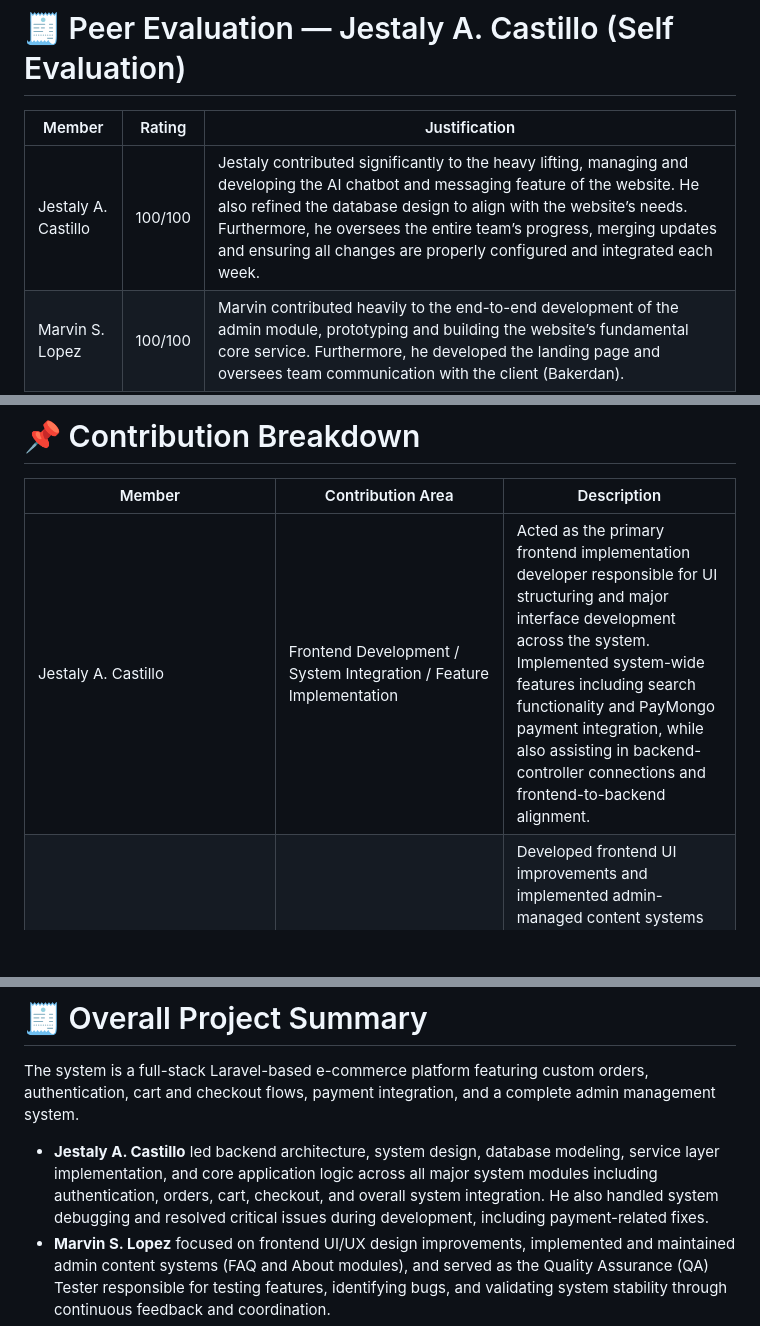
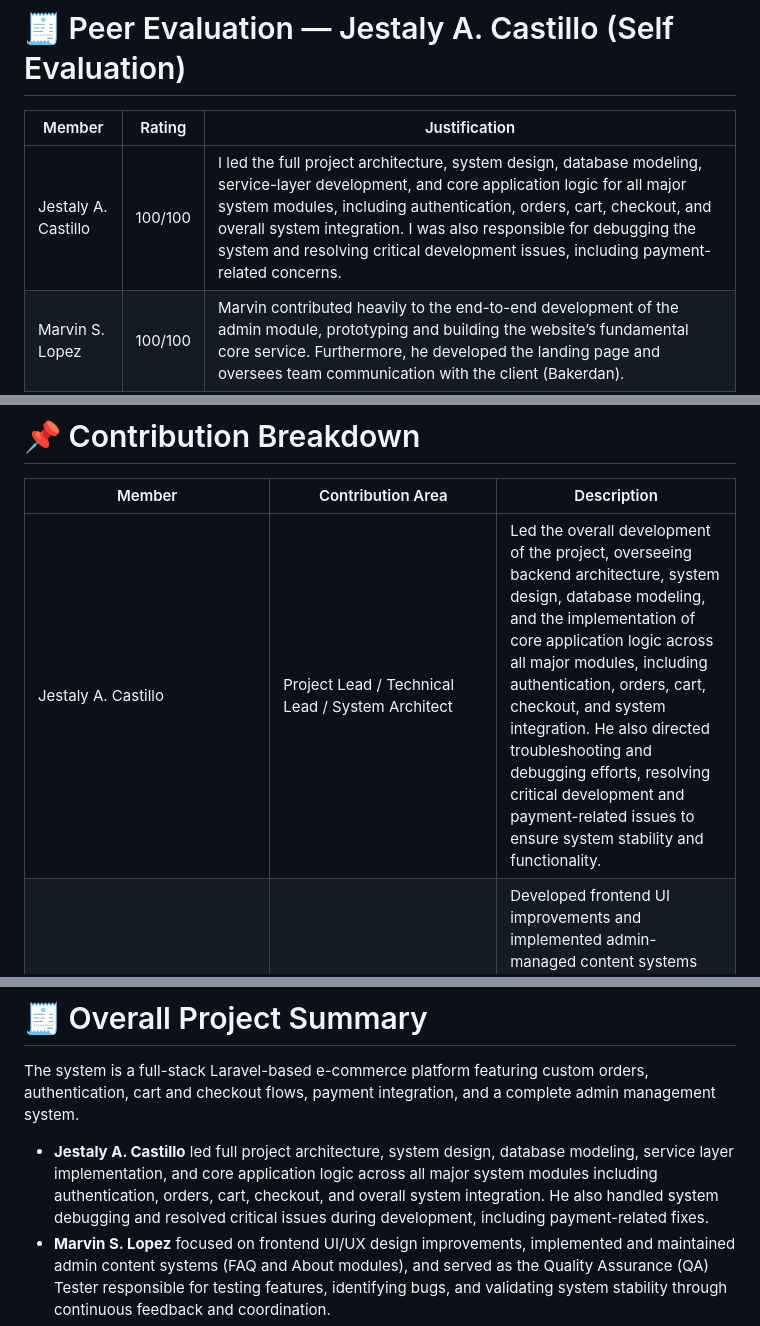
Before and after one commit to Rikitu03/BakerDan-Laravel-App, a Markdown page: README.md, 3 parts joined by grey strips. GitHub-like rendering; blank space fills up the shorter version.

Commit message:
Update peer evaluation and contribution details

```diff
--- a/README.md
+++ b/README.md
@@ -33,7 +33,7 @@
 
 | Member | Rating | Justification |
 |---|---|---|
-| Jestaly A. Castillo | 100/100 | Jestaly contributed significantly to the heavy lifting, managing and developing the AI chatbot and messaging feature of the website. He also refined the database design to align with the website’s needs. Furthermore, he oversees the entire team’s progress, merging updates and ensuring all changes are properly configured and integrated each week. |
+| Jestaly A. Castillo | 100/100 | I led the full project architecture, system design, database modeling, service-layer development, and core application logic for all major system modules, including authentication, orders, cart, checkout, and overall system integration. I was also responsible for debugging the system and resolving critical development issues, including payment-related concerns. |
 | Marvin S. Lopez | 100/100 | Marvin contributed heavily to the end-to-end development of the admin module, prototyping and building the website’s fundamental core service. Furthermore, he developed the landing page and oversees team communication with the client (Bakerdan). |
 | Jason Jay M. Recto | 100/100 | I initiated the project by setting up the Laravel application and designing the foundational database schema, which I then handed off to a teammate for final refinement. I worked closely with the team to ensure the customer module integrated seamlessly with the rest of the application. Furthermore, I led the end-to-end development of the customer module itself—covering frontend UI, backend logic, payment integration, and email infrastructure. |
 ---
@@ -42,7 +42,7 @@
 
 | Member | Contribution Area | Description |
 |---|---|---|
-| Jestaly A. Castillo | Frontend Development / System Integration / Feature Implementation | Acted as the primary frontend implementation developer responsible for UI structuring and major interface development across the system. Implemented system-wide features including search functionality and PayMongo payment integration, while also assisting in backend-controller connections and frontend-to-backend alignment. |
+| Jestaly A. Castillo | Project Lead / Technical Lead / System Architect | Led the overall development of the project, overseeing backend architecture, system design, database modeling, and the implementation of core application logic across all major modules, including authentication, orders, cart, checkout, and system integration. He also directed troubleshooting and debugging efforts, resolving critical development and payment-related issues to ensure system stability and functionality. |
 | Marvin S. Lopez | Frontend Development / UI-UX Design / QA Testing / Admin Content Systems | Developed frontend UI improvements and implemented admin-managed content systems including FAQ and About Section modules. Contributed to authentication UI improvements, navigation refinement, and overall interface consistency. Actively performed QA testing by identifying bugs, validating features, and ensuring system stability through continuous feedback and coordination. |
 | Jason Jay M. Recto | Full-Stack Development / Module Ownership / System Bootstrapping / Payment & Email Integration/Configuration
 Initiated the project by setting up the Laravel application and designing the foundational database schema. Led the end-to-end development of the customer module—covering frontend UI, backend architecture, payment gateway integration, and configure SMTP email. Drafted the initial database design, then collaborated with a teammate for final normalization and refinement. Served as the primary developer for all customer-related features, delivering a fully integrated vertical slice from the ground up. |
@@ -52,7 +52,7 @@ Initiated the project by setting up the Laravel application and designing the fo
 
 The system is a full-stack Laravel-based e-commerce platform featuring custom orders, authentication, cart and checkout flows, payment integration, and a complete admin management system.
 
-- **Jestaly A. Castillo** led backend architecture, system design, database modeling, service layer implementation, and core application logic across all major system modules including authentication, orders, cart, checkout, and overall system integration. He also handled system debugging and resolved critical issues during development, including payment-related fixes.
+- **Jestaly A. Castillo** led full project architecture, system design, database modeling, service layer implementation, and core application logic across all major system modules including authentication, orders, cart, checkout, and overall system integration. He also handled system debugging and resolved critical issues during development, including payment-related fixes.
 - **Marvin S. Lopez** focused on frontend UI/UX design improvements, implemented and maintained admin content systems (FAQ and About modules), and served as the Quality Assurance (QA) Tester responsible for testing features, identifying bugs, and validating system stability through continuous feedback and coordination.
 - **Jason Jay M. Recto** initiated the Laravel project, designed the foundational database schema, and led the full-stack development of the customer module—covering frontend UI, backend logic, payment gateway integration, and SMTP email infrastructure. He served as the primary developer for all customer-related features, handed off the initial database design for team refinement, and ensured seamless integration of the module with the broader application.
 
```
